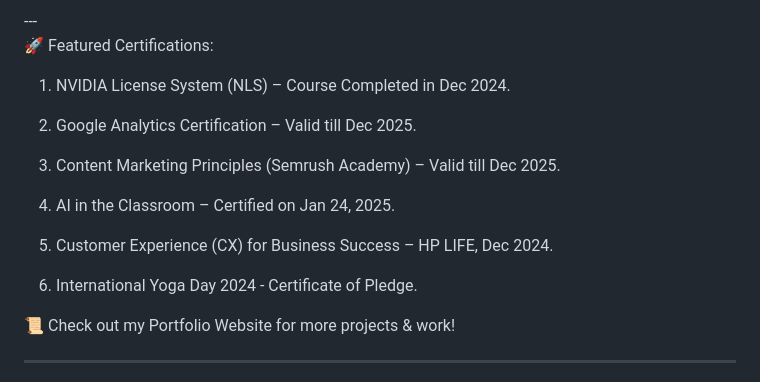
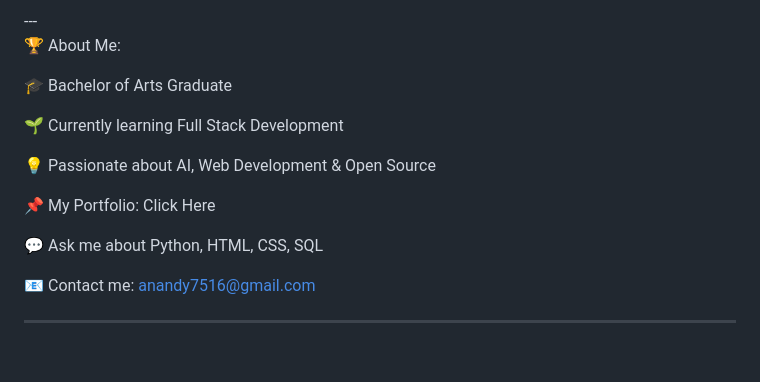
Before and after one commit to ultimastudy/UltimaStudy.github.io, a Markdown page: README.md, the part around one of its changes. GitHub-like rendering; blank space fills up the shorter version.

```diff
--- a/README.md
+++ b/README.md
@@ -38,27 +5,19 @@
 ---
 
-🚀 Featured Certifications:
+🏆 About Me:
 
-1. NVIDIA License System (NLS) – Course Completed in Dec 2024.
+🎓 Bachelor of Arts Graduate
 
+🌱 Currently learning Full Stack Development
 
-2. Google Analytics Certification – Valid till Dec 2025.
+💡 Passionate about AI, Web Development & Open Source
 
+📌 My Portfolio: Click Here
 
-3. Content Marketing Principles (Semrush Academy) – Valid till Dec 2025.
+💬 Ask me about Python, HTML, CSS, SQL
 
+📧 Contact me: anandy7516@gmail.com
 
-4. AI in the Classroom – Certified on Jan 24, 2025.
-
-
-5. Customer Experience (CX) for Business Success – HP LIFE, Dec 2024.
-
-
-6. International Yoga Day 2024 - Certificate of Pledge.
-
-
-
-📜 Check out my Portfolio Website for more projects & work!
 
 
 ---
```
Also changed, not shown: other parts of README.md (+41 -38 lines).
